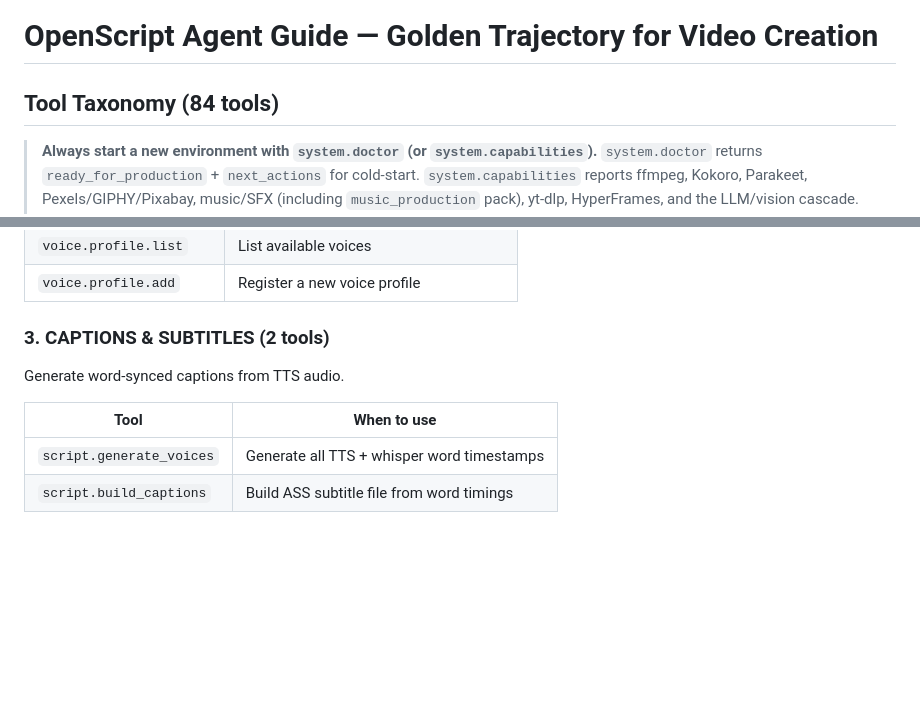
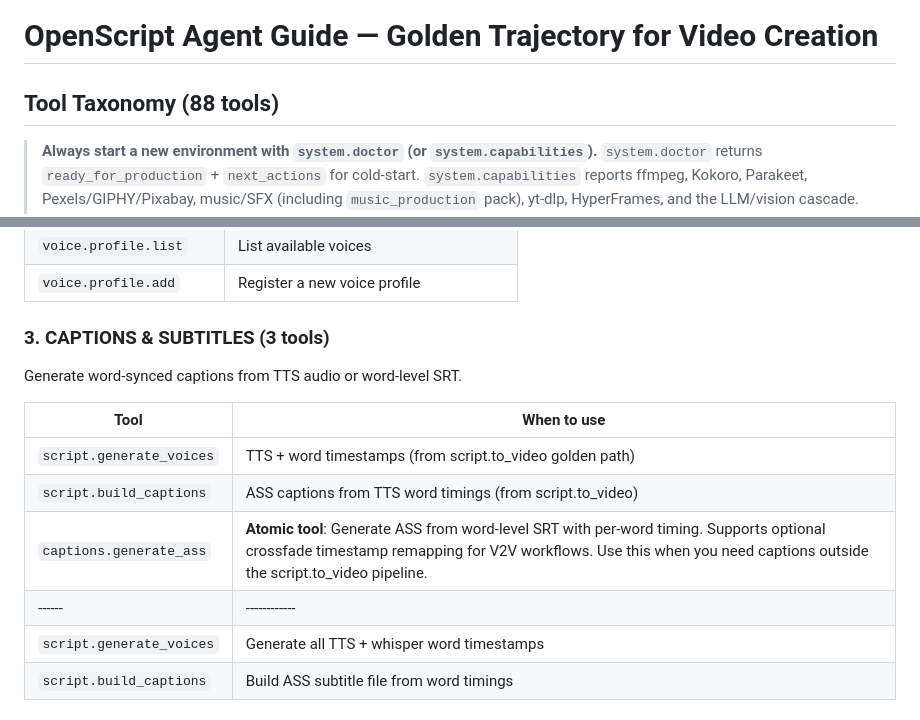
Before and after one commit to ishan-parihar/openscript, a Markdown page: AGENT_GUIDE.md, 2 parts joined by grey strips. Drawn GitHub-style; blank space fills up the shorter version.

Commit message:
Phase 36c: Update AGENT_GUIDE.md with captions.generate_ass + tool count
- Updated AGENT_GUIDE.md tool taxonomy from 84 to 88 tools
- Added captions.generate_ass to CAPTIONS & SUBTITLES section (3 tools)
- Described as atomic tool for ASS generation from word-level SRT

Tested: cargo build, cargo test (309 pass, 0 fail)

Tested: all existing tests pass, zero regressions

```diff
--- a/AGENT_GUIDE.md
+++ b/AGENT_GUIDE.md
@@ -1,6 +1,6 @@
 # OpenScript Agent Guide — Golden Trajectory for Video Creation
 
-## Tool Taxonomy (84 tools)
+## Tool Taxonomy (88 tools)
 
 > **Always start a new environment with `system.doctor` (or `system.capabilities`).**
 > `system.doctor` returns `ready_for_production` + `next_actions` for cold-start.
@@ -34,10 +34,14 @@ Generate speech, manage voice profiles.
 | `voice.profile.list` | List available voices |
 | `voice.profile.add` | Register a new voice profile |
 
-### 3. CAPTIONS & SUBTITLES (2 tools)
-Generate word-synced captions from TTS audio.
+### 3. CAPTIONS & SUBTITLES (3 tools)
+Generate word-synced captions from TTS audio or word-level SRT.
 
 | Tool | When to use |
+|------|------------|
+| `script.generate_voices` | TTS + word timestamps (from script.to_video golden path) |
+| `script.build_captions` | ASS captions from TTS word timings (from script.to_video) |
+| `captions.generate_ass` | **Atomic tool**: Generate ASS from word-level SRT with per-word timing. Supports optional crossfade timestamp remapping for V2V workflows. Use this when you need captions outside the script.to_video pipeline. |
 |------|------------|
 | `script.generate_voices` | Generate all TTS + whisper word timestamps |
 | `script.build_captions` | Build ASS subtitle file from word timings |
```
